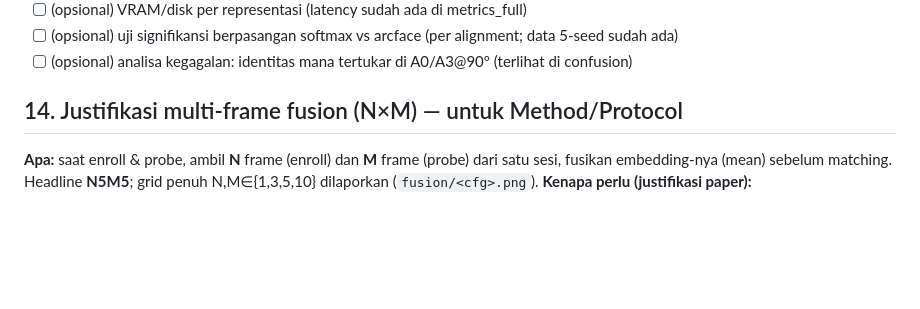
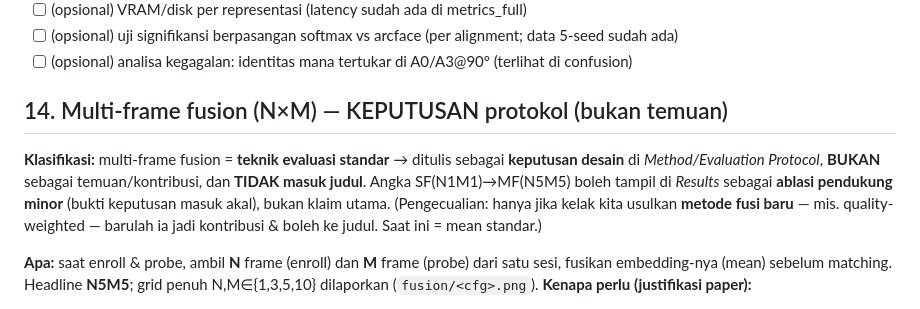
Before and after one commit to RZulfikri/Thesis, a Markdown page: docs/PAPER_DESIGN.md, the part around the change. Rendered like a GitHub page; blank space fills up the shorter version.

Commit message:
docs(v8): multi-frame fusion = keputusan protokol, bukan temuan/judul
Kunci klasifikasi di PAPER_DESIGN §14: multi-frame N5M5 ditulis sebagai design
decision (Method/Protocol), bukan kontribusi; angka SF→MF hanya ablasi pendukung
minor; tidak masuk judul (kecuali kelak ada metode fusi baru).

Co-Authored-By: Claude Opus 4.8 <noreply@anthropic.com>
Claude-Session: https://claude.ai/code/session_01GBoLrJxjcYzBcQvQ5VaPyi

```diff
--- a/docs/PAPER_DESIGN.md
+++ b/docs/PAPER_DESIGN.md
@@ -185,7 +185,13 @@ abstraction + ball query) → struktur lokal multi-skala telapak; (3) permutatio
 - [ ] (opsional) uji signifikansi berpasangan softmax vs arcface (per alignment; data 5-seed sudah ada)
 - [ ] (opsional) analisa kegagalan: identitas mana tertukar di A0/A3@90° (terlihat di confusion)
 
-## 14. Justifikasi multi-frame fusion (N×M) — untuk Method/Protocol
+## 14. Multi-frame fusion (N×M) — KEPUTUSAN protokol (bukan temuan)
+**Klasifikasi:** multi-frame fusion = **teknik evaluasi standar** → ditulis sebagai **keputusan desain**
+di *Method/Evaluation Protocol*, **BUKAN** sebagai temuan/kontribusi, dan **TIDAK masuk judul**.
+Angka SF(N1M1)→MF(N5M5) boleh tampil di *Results* sebagai **ablasi pendukung minor** (bukti keputusan
+masuk akal), bukan klaim utama. (Pengecualian: hanya jika kelak kita usulkan **metode fusi baru** —
+mis. quality-weighted — barulah ia jadi kontribusi & boleh ke judul. Saat ini = mean standar.)
+
 **Apa:** saat enroll & probe, ambil **N** frame (enroll) dan **M** frame (probe) dari satu sesi, fusikan
 embedding-nya (mean) sebelum matching. Headline **N5M5**; grid penuh N,M∈{1,3,5,10} dilaporkan
 (`fusion/<cfg>.png`).
```
